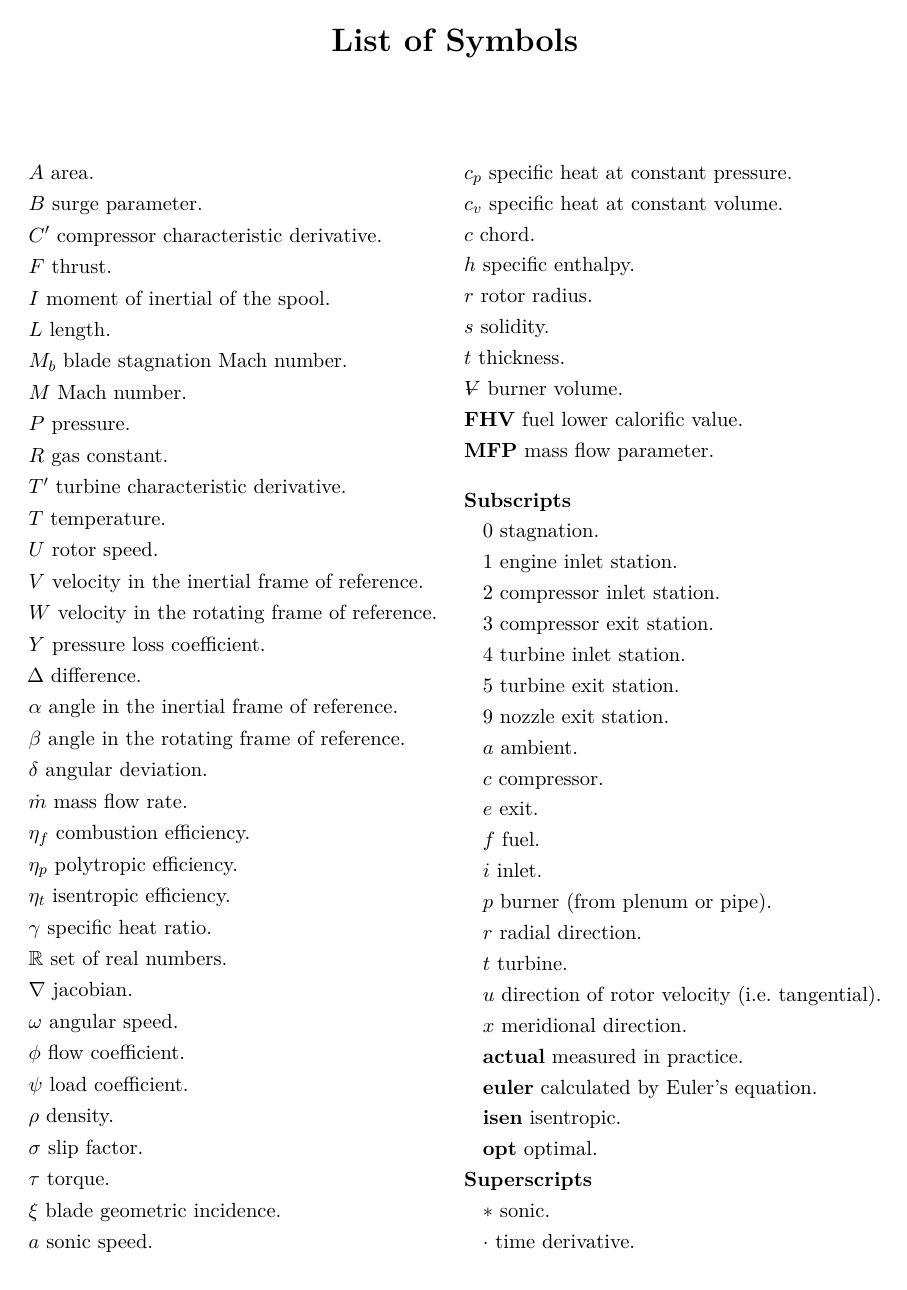
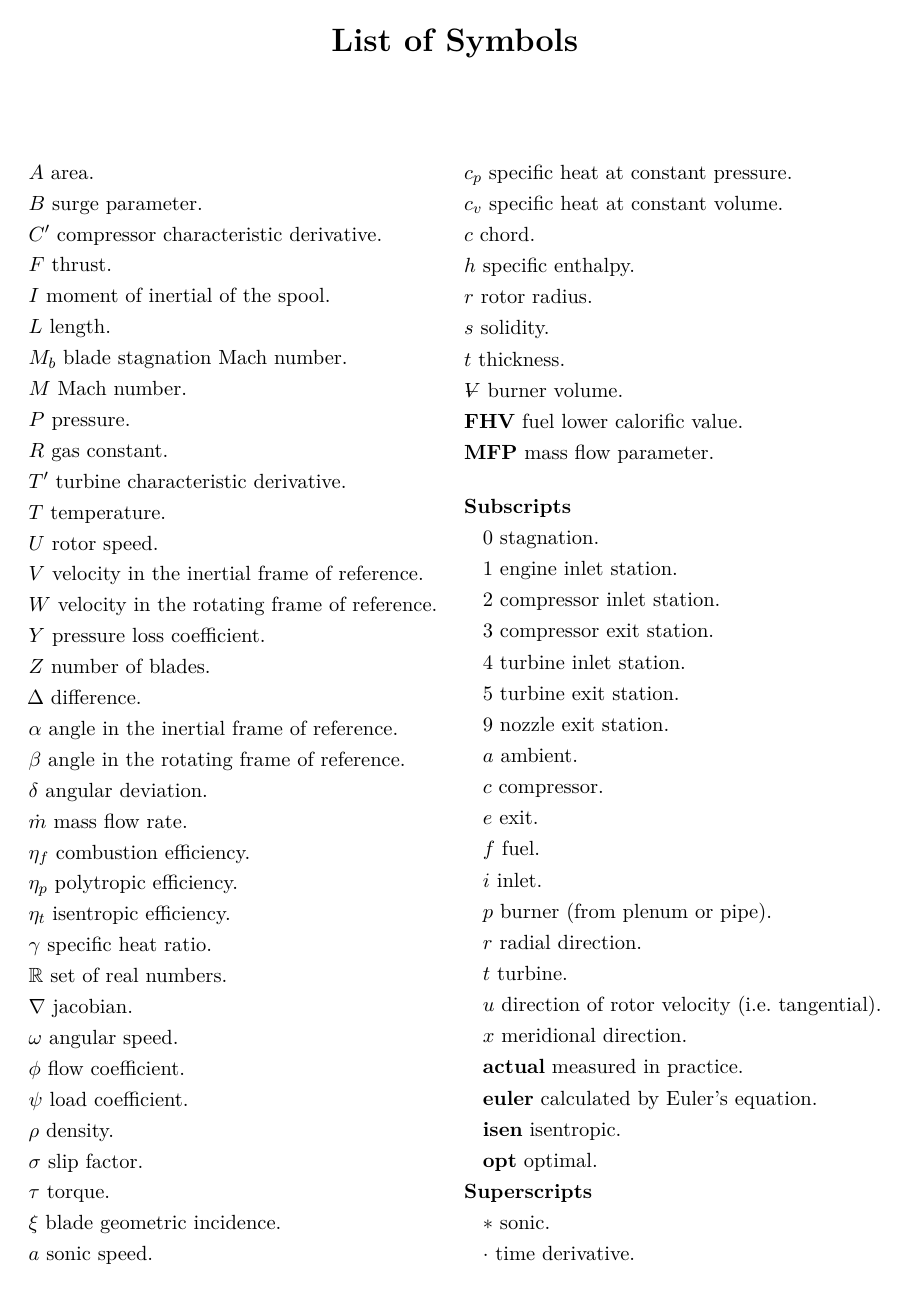
Before and after one commit to alanshepard/tcc, a LaTeX thesis (tcc.tex, which reads preamble/symbol.tex): page 11 of 52. Compiled offline with pdfLaTeX.

Commit message:
Add the number of blades (Z) to the list of symbols

```diff
--- a/preamble/symbol.tex
+++ b/preamble/symbol.tex
@@ -101,5 +101,6 @@
 
 \newacronym[type=symbol]{F}{\ensuremath{F}}{thrust}
 \newacronym[type=symbol, parent=subscripts]{opt}{\text{opt}}{optimal}
+\newacronym[type=symbol]{Z}{\ensuremath{Z}}{number of blades}
 
 \glsaddall
```
